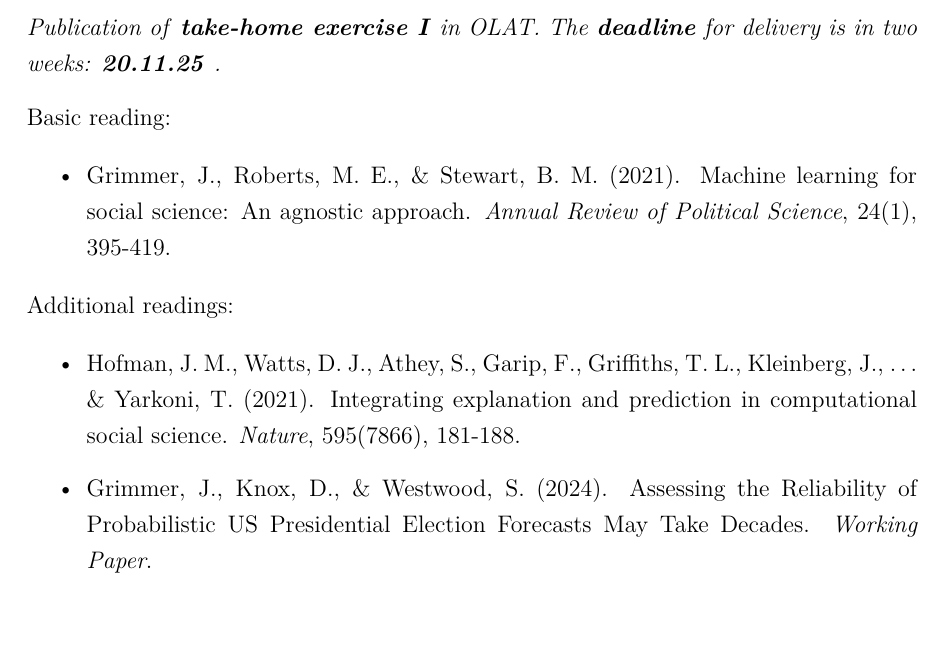
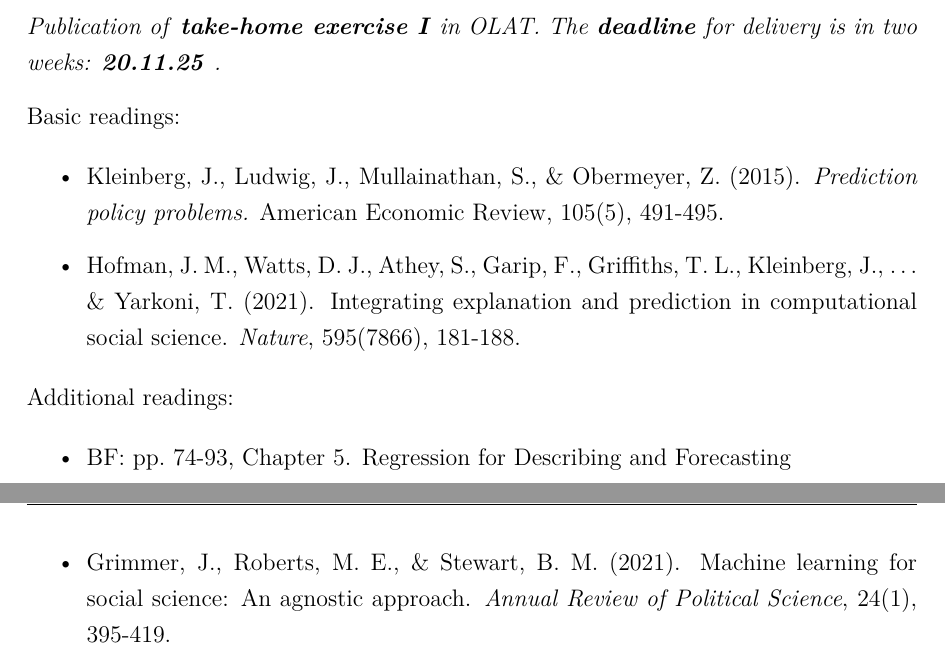
Before and after one commit to ACanalejo/rdmqr_unilu2025, a Quarto document (00_syllabus/research_design_quantitative_methods_2025_syllabus.qmd): part of page 15 of 19 before the commit and two parts of pages 15 and 16 of 19 after it, the two joined at a grey line, cut so that both start at the same text, the shorter picture padded with empty space. The pictures show the output file 00_syllabus/research_design_quantitative_methods_2025_syllabus.pdf that the author committed with the source.

Commit message:
syllabus update

```diff
--- a/00_syllabus/research_design_quantitative_methods_2025_syllabus.qmd
+++ b/00_syllabus/research_design_quantitative_methods_2025_syllabus.qmd
@@ -365,15 +365,17 @@ Applied reading:
 
 *Publication of* ***take-home exercise I*** *in OLAT. The* ***deadline*** *for delivery is in two weeks:* ***20.11.25*** *.*
 
-Basic reading:
+Basic readings:
 
-- Grimmer, J., Roberts, M. E., & Stewart, B. M. (2021). Machine learning for social science: An agnostic approach. *Annual Review of Political Science*, 24(1), 395-419.
+- Kleinberg, J., Ludwig, J., Mullainathan, S., & Obermeyer, Z. (2015). *Prediction policy problems.* American Economic Review, 105(5), 491-495.
+
+- Hofman, J. M., Watts, D. J., Athey, S., Garip, F., Griffiths, T. L., Kleinberg, J., ... & Yarkoni, T. (2021). Integrating explanation and prediction in computational social science. *Nature*, 595(7866), 181-188.
 
 Additional readings:
 
-- Hofman, J. M., Watts, D. J., Athey, S., Garip, F., Griffiths, T. L., Kleinberg, J., ... & Yarkoni, T. (2021). Integrating explanation and prediction in computational social science. *Nature*, 595(7866), 181-188.
+- BF: pp. 74-93, Chapter 5. Regression for Describing and Forecasting
 
-- Grimmer, J., Knox, D., & Westwood, S. (2024). Assessing the Reliability of Probabilistic US Presidential Election Forecasts May Take Decades. *Working Paper*.
+- Grimmer, J., Roberts, M. E., & Stewart, B. M. (2021). Machine learning for social science: An agnostic approach. *Annual Review of Political Science*, 24(1), 395-419.
 
 Applied reading:
 
```
Also changed, not shown: 00_bibliography/rdmqr.bib (+4 -4 lines), 00_syllabus/research_design_quantitative_methods_2025_syllabus.pdf, README.md, 1 other file.
